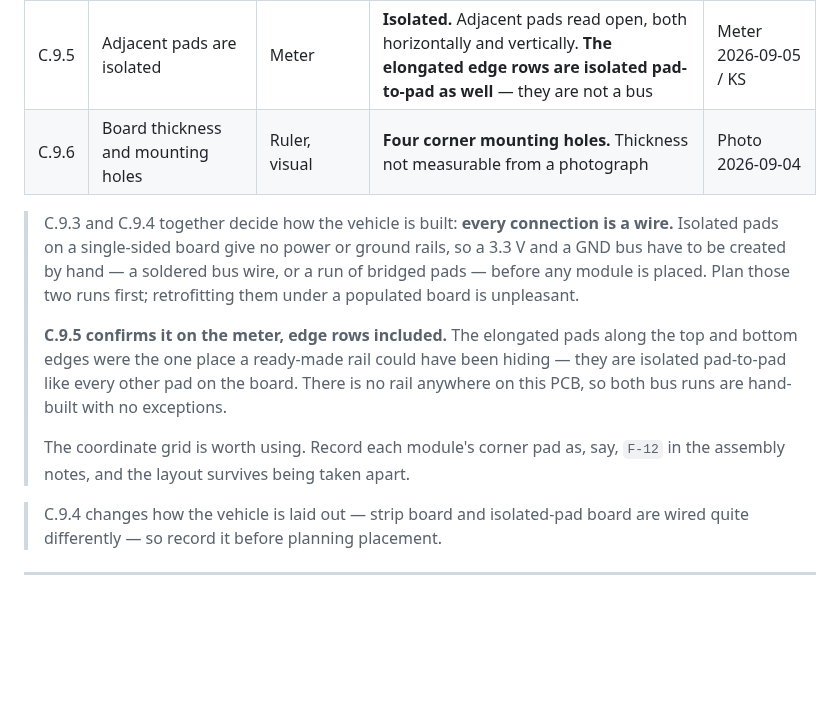
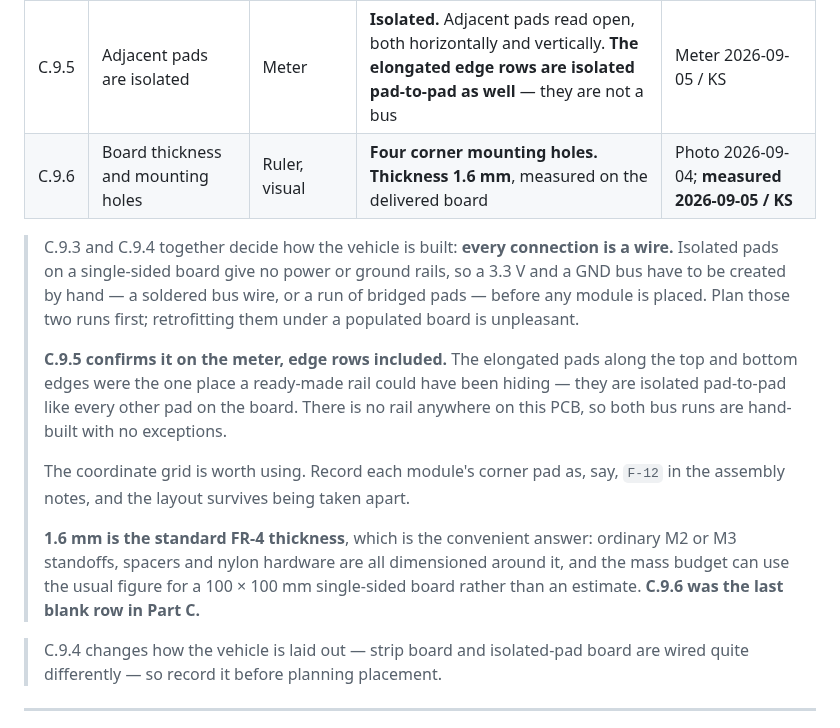
Before and after one commit to KunjSorathiya/CanSat-2026, a Markdown page: documentation/hardware/receiving-inspection.md, the part around the change. GitHub-like rendering; blank space fills up the shorter version.

Commit message:
docs(hardware): measure the prototype board at 1.6 mm, closing Part C
The last blank row in Part C. 1.6 mm is the standard FR-4 thickness, which is
the convenient answer: ordinary M2 and M3 standoffs, spacers and nylon hardware
are all dimensioned around it, and the mass budget can use the usual figure for
a 100 x 100 mm single-sided board rather than an estimate.

Every row in Part C is now either measured or carries a written reason it could
not be. Nothing is left blank.

```diff
--- a/documentation/hardware/receiving-inspection.md
+++ b/documentation/hardware/receiving-inspection.md
@@ -540,7 +540,7 @@ why. Complete this section before anything else touches SPI0.
 | C.9.3 | Single- or double-sided | Visual | **Single-sided.** Copper pads on one face only; the reverse is bare laminate carrying the coordinate silkscreen | Photo 2026-09-04 |
 | C.9.4 | Pad pattern: isolated pads, strips, or bus rails | Visual | **Individually isolated round pads** — no strips, no linked rows. One row of elongated pads along each of the top and bottom edges | Photo 2026-09-04 |
 | C.9.5 | Adjacent pads are isolated | Meter | **Isolated.** Adjacent pads read open, both horizontally and vertically. **The elongated edge rows are isolated pad-to-pad as well** — they are not a bus | Meter 2026-09-05 / KS |
-| C.9.6 | Board thickness and mounting holes | Ruler, visual | **Four corner mounting holes.** Thickness not measurable from a photograph | Photo 2026-09-04 |
+| C.9.6 | Board thickness and mounting holes | Ruler, visual | **Four corner mounting holes. Thickness 1.6 mm**, measured on the delivered board | Photo 2026-09-04; **measured 2026-09-05 / KS** |
 
 > C.9.3 and C.9.4 together decide how the vehicle is built: **every connection is a wire.**
 > Isolated pads on a single-sided board give no power or ground rails, so a 3.3 V and a GND
@@ -555,6 +555,11 @@ why. Complete this section before anything else touches SPI0.
 >
 > The coordinate grid is worth using. Record each module's corner pad as, say, `F-12` in the
 > assembly notes, and the layout survives being taken apart.
+>
+> **1.6 mm is the standard FR-4 thickness**, which is the convenient answer: ordinary M2 or
+> M3 standoffs, spacers and nylon hardware are all dimensioned around it, and the mass
+> budget can use the usual figure for a 100 × 100 mm single-sided board rather than an
+> estimate. **C.9.6 was the last blank row in Part C.**
 
 > C.9.4 changes how the vehicle is laid out — strip board and isolated-pad board are wired
 > quite differently — so record it before planning placement.
```
Also changed, not shown: 1 other file.
